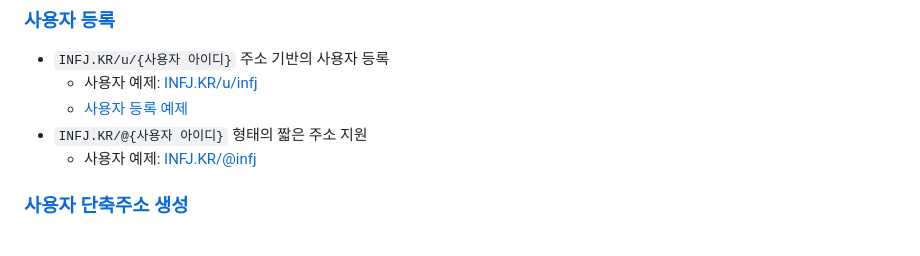
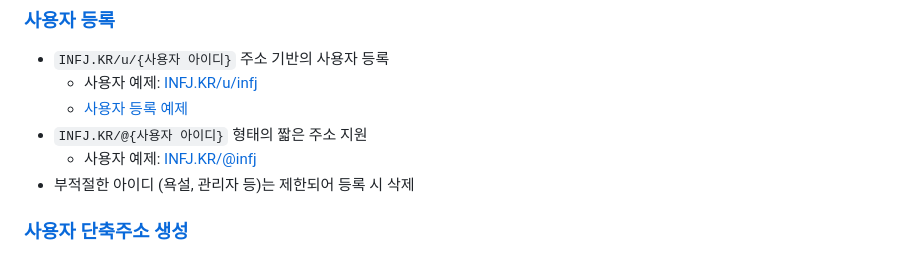
Before and after one commit to OUS-KR/INFJ.KR, a Markdown page: README.md, the part around the change. GitHub-like rendering.

```diff
--- a/README.md
+++ b/README.md
@@ -9,6 +9,7 @@
   - [사용자 등록 예제](https://github.com/OUS-KR/INFJ.KR/issues/1)
 - `INFJ.KR/@{사용자 아이디}` 형태의 짧은 주소 지원
   - 사용자 예제: [INFJ.KR/@infj](https://infj.kr/@infj)
+- 부적절한 아이디 (욕설, 관리자 등)는 제한되어 등록 시 삭제
 
 ### [사용자 단축주소 생성](https://github.com/OUS-KR/INFJ.KR/issues/new?template=02-user-short-url-register-by-issue.yml)
 
```
